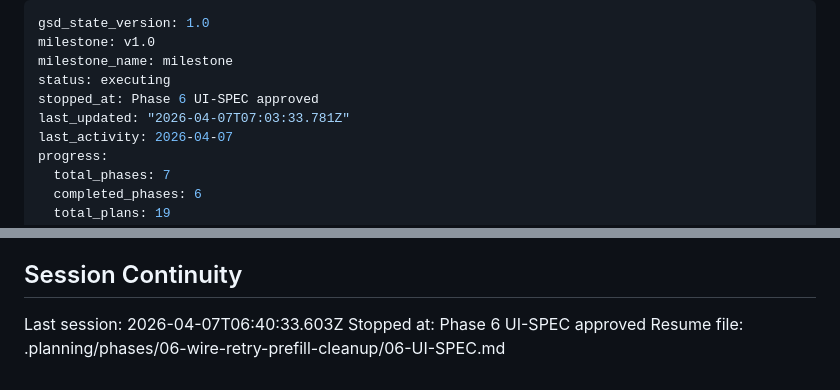
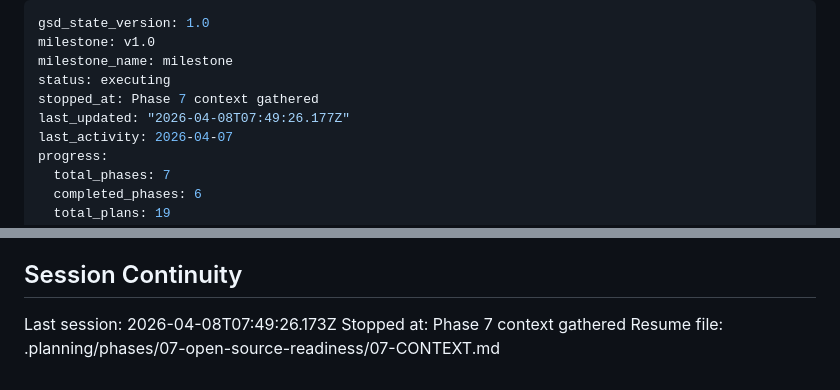
Before and after one commit to prodoxx/claw-design, a Markdown page: .planning/STATE.md, 2 parts joined by grey strips. GitHub-like rendering.

Commit message:
docs(state): record phase 7 context session

```diff
--- a/.planning/STATE.md
+++ b/.planning/STATE.md
@@ -3,8 +3,8 @@ gsd_state_version: 1.0
 milestone: v1.0
 milestone_name: milestone
 status: executing
-stopped_at: Phase 6 UI-SPEC approved
-last_updated: "2026-04-07T07:03:33.781Z"
+stopped_at: Phase 7 context gathered
+last_updated: "2026-04-08T07:49:26.177Z"
 last_activity: 2026-04-07
 progress:
   total_phases: 7
@@ -100,6 +100,6 @@ None yet.
 
 ## Session Continuity
 
-Last session: 2026-04-07T06:40:33.603Z
-Stopped at: Phase 6 UI-SPEC approved
-Resume file: .planning/phases/06-wire-retry-prefill-cleanup/06-UI-SPEC.md
+Last session: 2026-04-08T07:49:26.173Z
+Stopped at: Phase 7 context gathered
+Resume file: .planning/phases/07-open-source-readiness/07-CONTEXT.md
```
